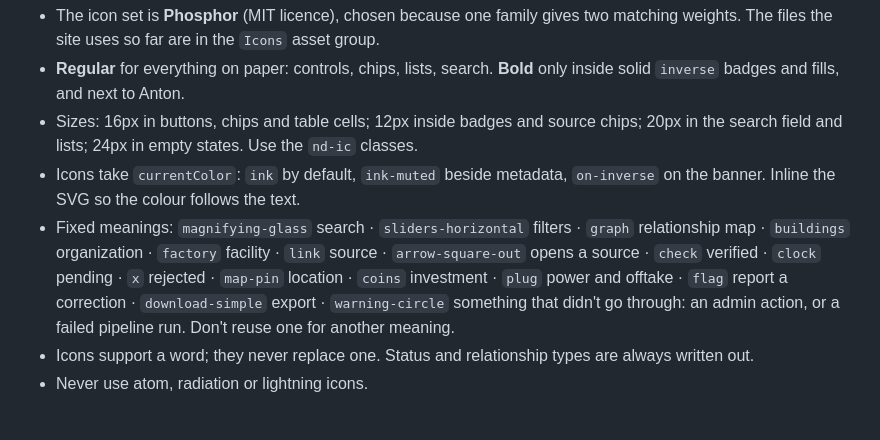
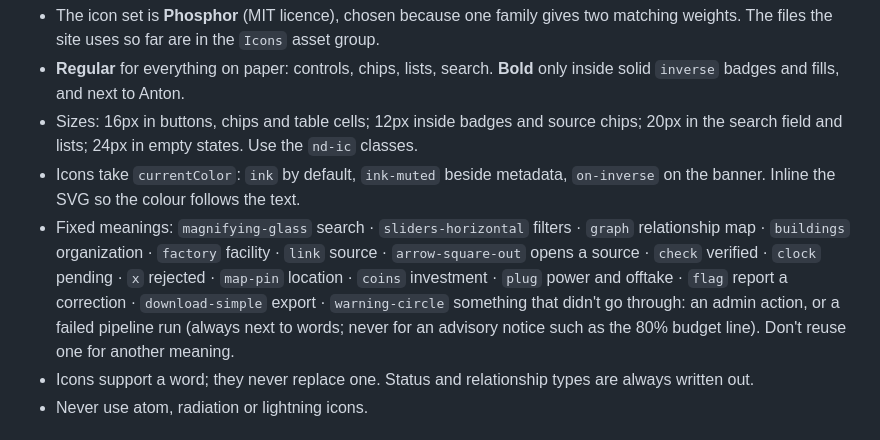
Before and after one commit to Dokspicey/nuclear-directory, a Markdown page: DESIGN.md, the part around the change. GitHub-like rendering.

Commit message:
DESIGN.md: warning-circle sits next to words and is never for advisory notices
Co-Authored-By: Claude Opus 5.5 <noreply@anthropic.com>

```diff
--- a/DESIGN.md
+++ b/DESIGN.md
@@ -122,7 +122,7 @@ Not on the home page: `coolant` and its sub-roles, `regulatory_consultant`, `gov
 - **Regular** for everything on paper: controls, chips, lists, search. **Bold** only inside solid `inverse` badges and fills, and next to Anton.
 - Sizes: 16px in buttons, chips and table cells; 12px inside badges and source chips; 20px in the search field and lists; 24px in empty states. Use the `nd-ic` classes.
 - Icons take `currentColor`: `ink` by default, `ink-muted` beside metadata, `on-inverse` on the banner. Inline the SVG so the colour follows the text.
-- Fixed meanings: `magnifying-glass` search · `sliders-horizontal` filters · `graph` relationship map · `buildings` organization · `factory` facility · `link` source · `arrow-square-out` opens a source · `check` verified · `clock` pending · `x` rejected · `map-pin` location · `coins` investment · `plug` power and offtake · `flag` report a correction · `download-simple` export · `warning-circle` something that didn't go through: an admin action, or a failed pipeline run. Don't reuse one for another meaning.
+- Fixed meanings: `magnifying-glass` search · `sliders-horizontal` filters · `graph` relationship map · `buildings` organization · `factory` facility · `link` source · `arrow-square-out` opens a source · `check` verified · `clock` pending · `x` rejected · `map-pin` location · `coins` investment · `plug` power and offtake · `flag` report a correction · `download-simple` export · `warning-circle` something that didn't go through: an admin action, or a failed pipeline run (always next to words; never for an advisory notice such as the 80% budget line). Don't reuse one for another meaning.
 - Icons support a word; they never replace one. Status and relationship types are always written out.
 - Never use atom, radiation or lightning icons.
 
```
